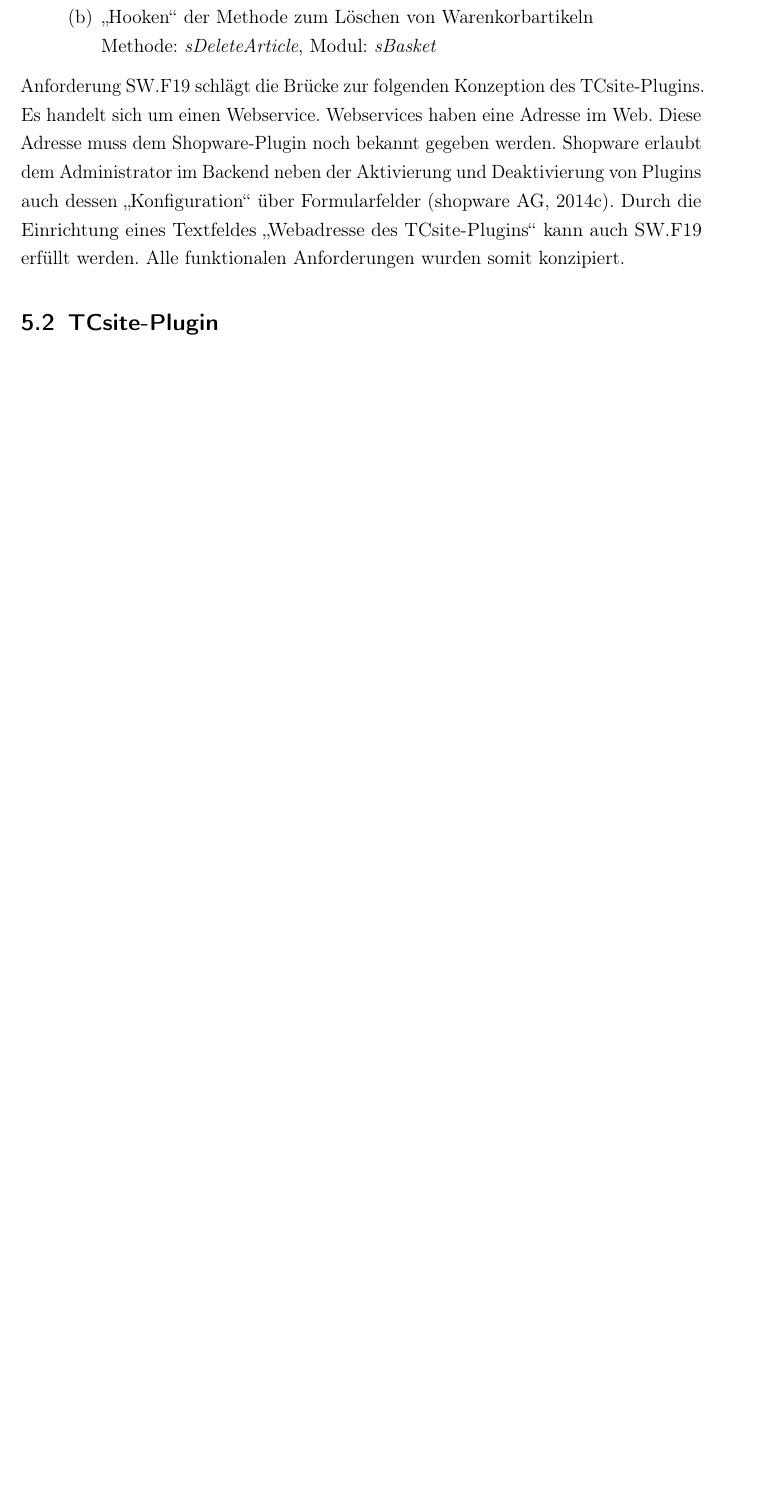
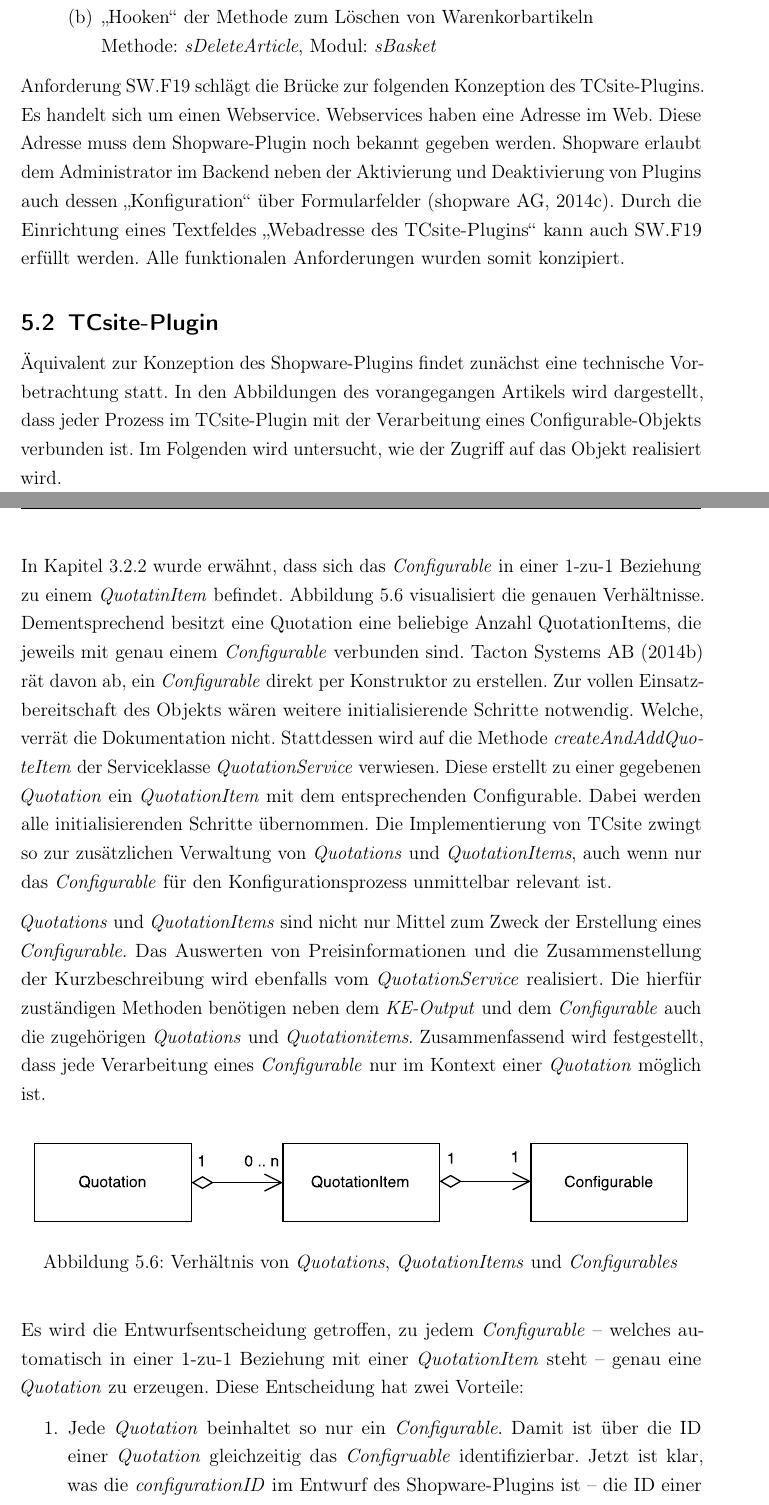
Before and after one commit to philderfuchs/Bachelorarbeit, a LaTeX document (Abschlussarbeit.tex): part of page 75 of 87 before the commit and two parts of pages 75 and 76 of 89 after it, the two joined at a grey line, cut so that both start at the same text, the shorter picture padded with empty space. The pictures show the PDF file Abschlussarbeit.pdf that the author committed with the source.

Commit message:
started off tcsite-conception

```diff
--- a/Abschlussarbeit.tex
+++ b/Abschlussarbeit.tex
@@ -1096,6 +1095,36 @@ Methode: \emph{sDeleteArticle}, Modul: \emph{sBasket}
 Anforderung SW.F19 schlägt die Brücke zur folgenden Konzeption des TCsite-Plugins. Es handelt sich um einen Webservice. Webservices haben eine Adresse im Web. Diese Adresse muss dem Shopware-Plugin noch bekannt gegeben werden. Shopware erlaubt dem Administrator im Backend neben der Aktivierung und Deaktivierung von Plugins auch dessen \glqq Konfiguration\grqq{} über Formularfelder \citep{shopwarePluginKonfiguration}. Durch die Einrichtung eines Textfeldes \glqq Webadresse des TCsite-Plugins\grqq{} kann auch SW.F19 erfüllt werden. Alle funktionalen Anforderungen wurden somit konzipiert.
 
 \subsection{TCsite-Plugin}
+Äquivalent zur Konzeption des Shopware-Plugins findet zunächst eine technische Vorbetrachtung statt. In den Abbildungen des vorangegangen Artikels wird dargestellt, dass jeder Prozess im TCsite-Plugin mit der Verarbeitung eines {Configurable}-Objekts verbunden ist. Im Folgenden wird untersucht, wie der Zugriff auf das Objekt realisiert wird.
+
+In Kapitel \ref{subsubsection:tcsiteKonfigurationsprozess} wurde erwähnt, dass sich das \emph{Configurable} in einer 1-zu-1 Beziehung zu einem \emph{QuotatinItem} befindet. Abbildung \ref{fig:konzeptConfigurableUML} visualisiert die genauen Verhältnisse. Dementsprechend besitzt eine Quotation eine beliebige Anzahl QuotationItems, die jeweils mit genau einem \emph{Configurable} verbunden sind. \citet{tactonTCsiteDevelopmentManual} rät davon ab, ein \emph{Configurable} direkt per Konstruktor zu erstellen. Zur vollen Einsatzbereitschaft des Objekts wären weitere initialisierende Schritte notwendig. Welche, verrät die Dokumentation nicht. Stattdessen wird auf die Methode \emph{createAndAddQuoteItem} der Serviceklasse \emph{QuotationService} verwiesen.  Diese erstellt zu einer gegebenen \emph{Quotation} ein \emph{QuotationItem} mit dem entsprechenden Configurable.  Dabei werden alle initialisierenden Schritte übernommen. Die Implementierung von TCsite zwingt so zur zusätzlichen Verwaltung von \emph{Quotations} und \emph{QuotationItems}, auch wenn nur das \emph{Configurable} für den Konfigurationsprozess unmittelbar relevant ist.
+
+\emph{Quotations} und \emph{QuotationItems} sind nicht nur Mittel zum Zweck der Erstellung eines \emph{Configurable}. Das Auswerten von Preisinformationen und die Zusammenstellung der Kurzbeschreibung wird ebenfalls vom \emph{QuotationService} realisiert. Die hierfür zuständigen Methoden benötigen neben dem \emph{KE-Output} und dem \emph{Configurable} auch die zugehörigen \emph{Quotations} und \emph{Quotationitems}. Zusammenfassend wird festgestellt, dass jede Verarbeitung eines \emph{Configurable} nur im Kontext einer \emph{Quotation} möglich ist.
+
+\vspace{1em}
+\begin{minipage}{\linewidth}
+	\centering
+	\includegraphics[width=1\linewidth]{Abbildungen/konzeptConfigurableUML.pdf}
+	\captionof{figure}[konzeptConfigurableUML]{Verhältnis von \emph{Quotations}, \emph{QuotationItems} und \emph{Configurables}}
+	\label{fig:konzeptConfigurableUML}
+\end{minipage}
+\vspace{1em}
+
+Es wird die Entwurfsentscheidung getroffen, zu jedem \emph{Configurable} -- welches automatisch in einer 1-zu-1 Beziehung mit einer \emph{QuotationItem} steht -- genau eine \emph{Quotation} zu erzeugen. Diese Entscheidung hat zwei Vorteile:
+\begin{enumerate}
+\item Jede \emph{Quotation} beinhaltet so nur ein \emph{Configurable}. Damit ist über die ID einer \emph{Quotation} gleichzeitig das \emph{Configruable} identifizierbar. Jetzt ist klar, was die \emph{configurationID} im Entwurf des Shopware-Plugins ist -- die ID einer Quotation. Es müssen im TCsite-Plugin keine zusätzlichen Schlüssel generiert und verwaltet werden.
+\item In der Quotation-View von TCsite (Abbildung \ref{fig:tcsiteQuotationNumbered}) existiert ein Index, der alle \emph{Quotations} auflistet. Wird eine Variante in Shopware bestellt, kann über die hinterlegte \emph{configurationID} die zugehörige \emph{Quotation} in diesem Index gefunden werden. In der \emph{Quotation} befindet sich nur ein \emph{QuotationItem} -- und zwar die Variante, die der Shopwarekunde bestellt hat. So wird das Problem gelöst, welches im Abschnitt \glqq Bestellung\grqq{} der Konzeption des Shopware-Plugins angesprochen wurde. Der Vertrieb kann zuordnen, welche Varianten in Shopware eigentlich bestellt wurden.
+\end{enumerate}
+
+\subsubsection{anker}
+
+
+
+
+
+
+Gemäß Anforderung TC.NF03 ist bereits klar, dass das TCsite-Plugin einen Webservice darstellen wird, der den Einschränkungen des REST-Architekturstils gerecht werden soll. Dementsprechend müssen die Ressourcen mit deren Repräsentationen und Verknüpfungen (Hypermedia) konzipiert werden. Außerdem muss festgelegt werden, unter welcher URI mit welchen Methoden mit einer Ressource interagiert werden kann.
+
 
 
 
```
Also changed, not shown: Abbildungen/konzeptConfigurableUML.pdf (added), Abschlussarbeit.pdf, Abschlussarbeit.tex (17 more changed lines).
